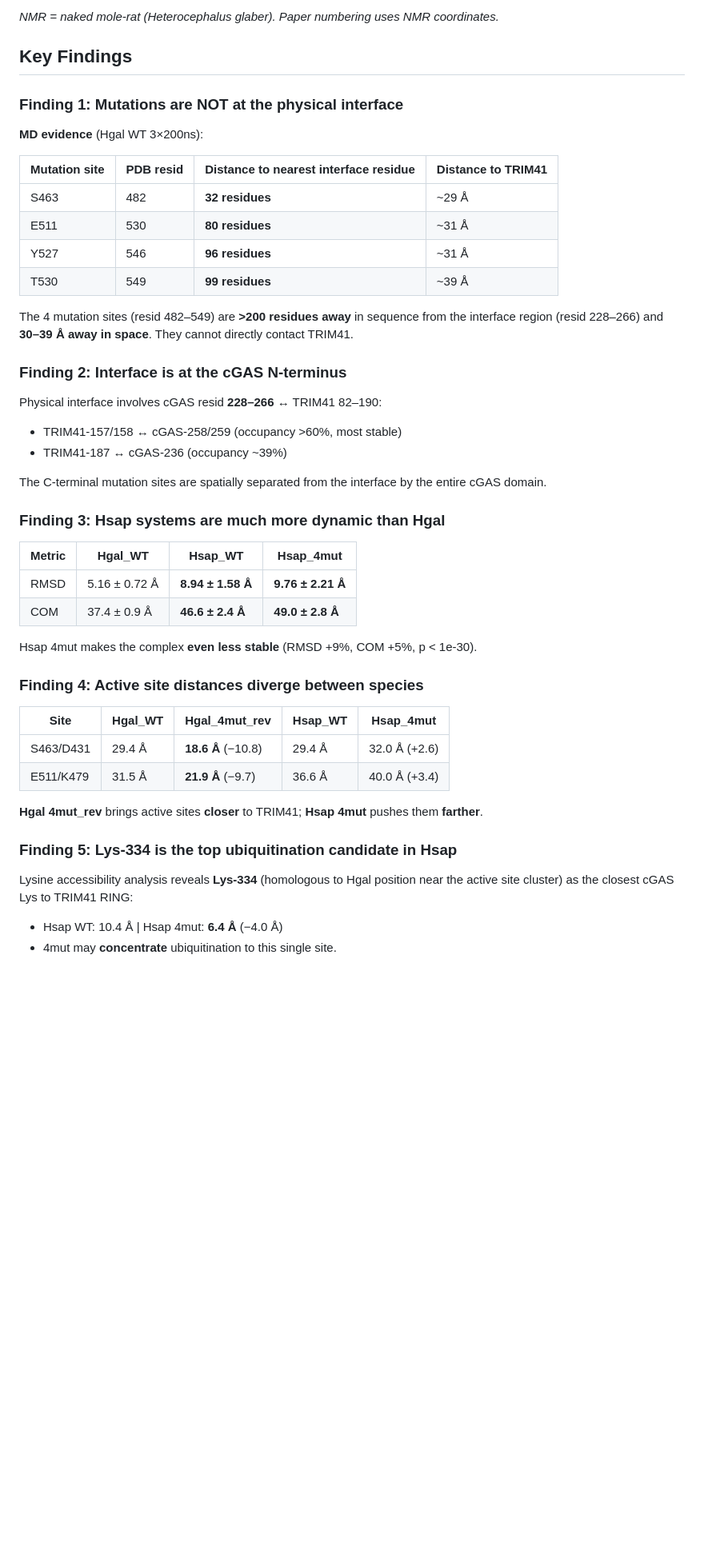
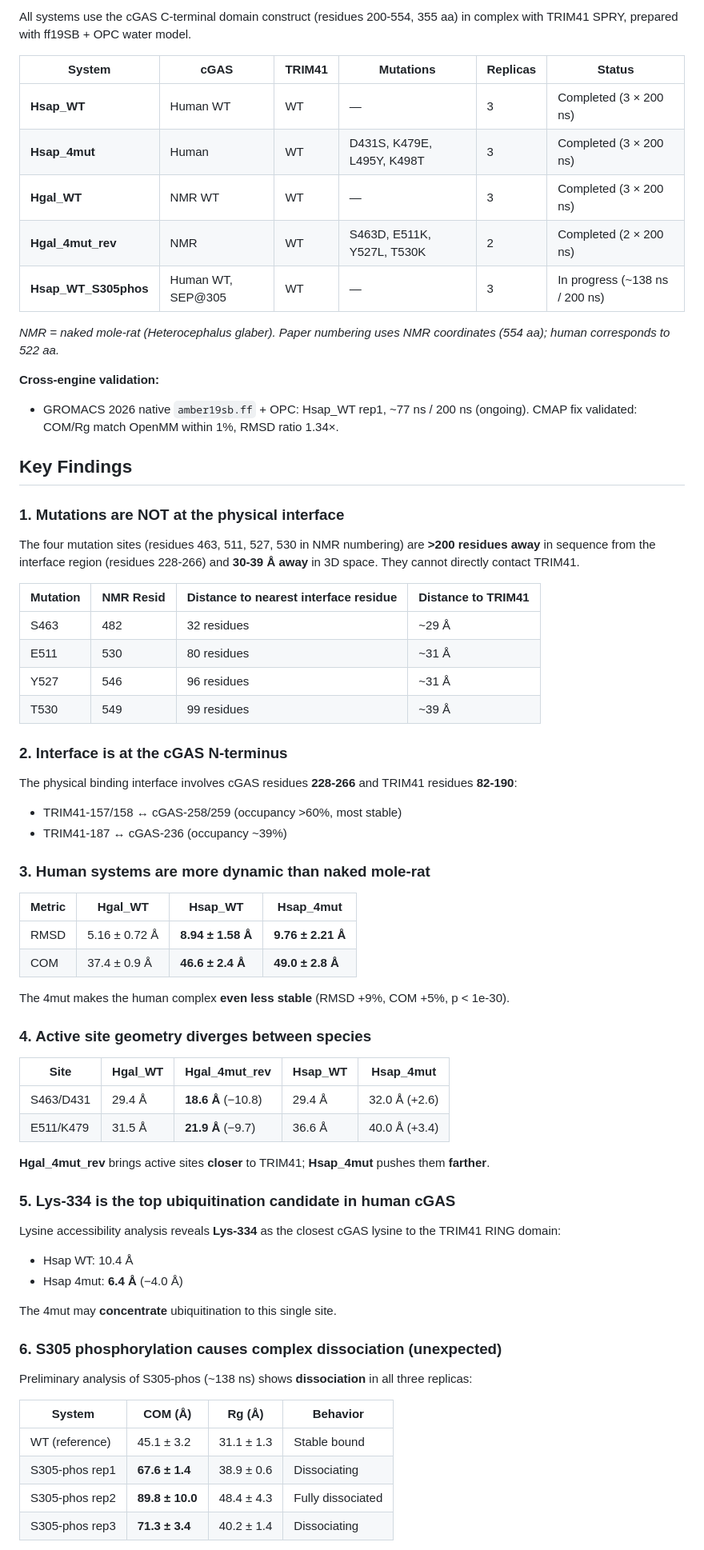
Before and after one commit to lispc/naked-mole-rat-cgas-trim41-simulation, a Markdown page: README.md, the part around one of its changes. Shown at 80% size. Rendered like a GitHub page; blank space fills up the shorter version.

```diff
--- a/README.md
+++ b/README.md
@@ -68,49 +69,72 @@
 
-*NMR = naked mole-rat (Heterocephalus glaber). Paper numbering uses NMR coordinates.*
+All systems use the cGAS C-terminal domain construct (residues 200-554, 355 aa) in complex with TRIM41 SPRY, prepared with ff19SB + OPC water model.
+
+| System | cGAS | TRIM41 | Mutations | Replicas | Status |
+|--------|------|--------|-----------|----------|--------|
+| **Hsap_WT** | Human WT | WT | — | 3 | Completed (3 × 200 ns) |
+| **Hsap_4mut** | Human | WT | D431S, K479E, L495Y, K498T | 3 | Completed (3 × 200 ns) |
+| **Hgal_WT** | NMR WT | WT | — | 3 | Completed (3 × 200 ns) |
+| **Hgal_4mut_rev** | NMR | WT | S463D, E511K, Y527L, T530K | 2 | Completed (2 × 200 ns) |
+| **Hsap_WT_S305phos** | Human WT, SEP@305 | WT | — | 3 | In progress (~138 ns / 200 ns) |
+
+*NMR = naked mole-rat (*Heterocephalus glaber*). Paper numbering uses NMR coordinates (554 aa); human corresponds to 522 aa.*
+
+**Cross-engine validation:**
+- GROMACS 2026 native `amber19sb.ff` + OPC: Hsap_WT rep1, ~77 ns / 200 ns (ongoing). CMAP fix validated: COM/Rg match OpenMM within 1%, RMSD ratio 1.34×.
 
 ## Key Findings
 
-### Finding 1: Mutations are NOT at the physical interface
+### 1. Mutations are NOT at the physical interface
 
-**MD evidence** (Hgal WT 3×200ns):
+The four mutation sites (residues 463, 511, 527, 530 in NMR numbering) are **>200 residues away** in sequence from the interface region (residues 228-266) and **30-39 Å away** in 3D space. They cannot directly contact TRIM41.
 
-| Mutation site | PDB resid | Distance to nearest interface residue | Distance to TRIM41 |
-|--------------|-----------|--------------------------------------|-------------------|
-| S463 | 482 | **32 residues** | ~29 Å |
-| E511 | 530 | **80 residues** | ~31 Å |
-| Y527 | 546 | **96 residues** | ~31 Å |
-| T530 | 549 | **99 residues** | ~39 Å |
+| Mutation | NMR Resid | Distance to nearest interface residue | Distance to TRIM41 |
+|----------|-----------|--------------------------------------|-------------------|
+| S463 | 482 | 32 residues | ~29 Å |
+| E511 | 530 | 80 residues | ~31 Å |
+| Y527 | 546 | 96 residues | ~31 Å |
+| T530 | 549 | 99 residues | ~39 Å |
 
-The 4 mutation sites (resid 482–549) are **>200 residues away** in sequence from the interface region (resid 228–266) and **30–39 Å away in space**. They cannot directly contact TRIM41.
+### 2. Interface is at the cGAS N-terminus
 
-### Finding 2: Interface is at the cGAS N-terminus
-
-Physical interface involves cGAS resid **228–266** ↔ TRIM41 82–190:
+The physical binding interface involves cGAS residues **228-266** and TRIM41 residues **82-190**:
 - TRIM41-157/158 ↔ cGAS-258/259 (occupancy >60%, most stable)
 - TRIM41-187 ↔ cGAS-236 (occupancy ~39%)
 
-The C-terminal mutation sites are spatially separated from the interface by the entire cGAS domain.
-
-### Finding 3: Hsap systems are much more dynamic than Hgal
+### 3. Human systems are more dynamic than naked mole-rat
 
 | Metric | Hgal_WT | Hsap_WT | Hsap_4mut |
 |--------|---------|---------|-----------|
 | RMSD | 5.16 ± 0.72 Å | **8.94 ± 1.58 Å** | **9.76 ± 2.21 Å** |
 | COM | 37.4 ± 0.9 Å | **46.6 ± 2.4 Å** | **49.0 ± 2.8 Å** |
 
-Hsap 4mut makes the complex **even less stable** (RMSD +9%, COM +5%, p < 1e-30).
+The 4mut makes the human complex **even less stable** (RMSD +9%, COM +5%, p < 1e-30).
 
-### Finding 4: Active site distances diverge between species
+### 4. Active site geometry diverges between species
 
 | Site | Hgal_WT | Hgal_4mut_rev | Hsap_WT | Hsap_4mut |
 |------|---------|---------------|---------|-----------|
 | S463/D431 | 29.4 Å | **18.6 Å** (−10.8) | 29.4 Å | 32.0 Å (+2.6) |
 | E511/K479 | 31.5 Å | **21.9 Å** (−9.7) | 36.6 Å | 40.0 Å (+3.4) |
 
-**Hgal 4mut_rev** brings active sites **closer** to TRIM41; **Hsap 4mut** pushes them **farther**.
+**Hgal_4mut_rev** brings active sites **closer** to TRIM41; **Hsap_4mut** pushes them **farther**.
 
-### Finding 5: Lys-334 is the top ubiquitination candidate in Hsap
+### 5. Lys-334 is the top ubiquitination candidate in human cGAS
 
-Lysine accessibility analysis reveals **Lys-334** (homologous to Hgal position near the active site cluster) as the closest cGAS Lys to TRIM41 RING:
-- Hsap WT: 10.4 Å | Hsap 4mut: **6.4 Å** (−4.0 Å)
-- 4mut may **concentrate** ubiquitination to this single site.
+Lysine accessibility analysis reveals **Lys-334** as the closest cGAS lysine to the TRIM41 RING domain:
+- Hsap WT: 10.4 Å
+- Hsap 4mut: **6.4 Å** (−4.0 Å)
+
+The 4mut may **concentrate** ubiquitination to this single site.
+
+### 6. S305 phosphorylation causes complex dissociation (unexpected)
+
+Preliminary analysis of S305-phos (~138 ns) shows **dissociation** in all three replicas:
+
+| System | COM (Å) | Rg (Å) | Behavior |
+|--------|---------|--------|----------|
+| WT (reference) | 45.1 ± 3.2 | 31.1 ± 1.3 | Stable bound |
+| S305-phos rep1 | **67.6 ± 1.4** | 38.9 ± 0.6 | Dissociating |
+| S305-phos rep2 | **89.8 ± 10.0** | 48.4 ± 4.3 | Fully dissociated |
+| S305-phos rep3 | **71.3 ± 3.4** | 40.2 ± 1.4 | Dissociating |
+
```
Also changed, not shown: other parts of README.md (+85 -115 lines), README.zh.md (added, +239 -0 lines).
